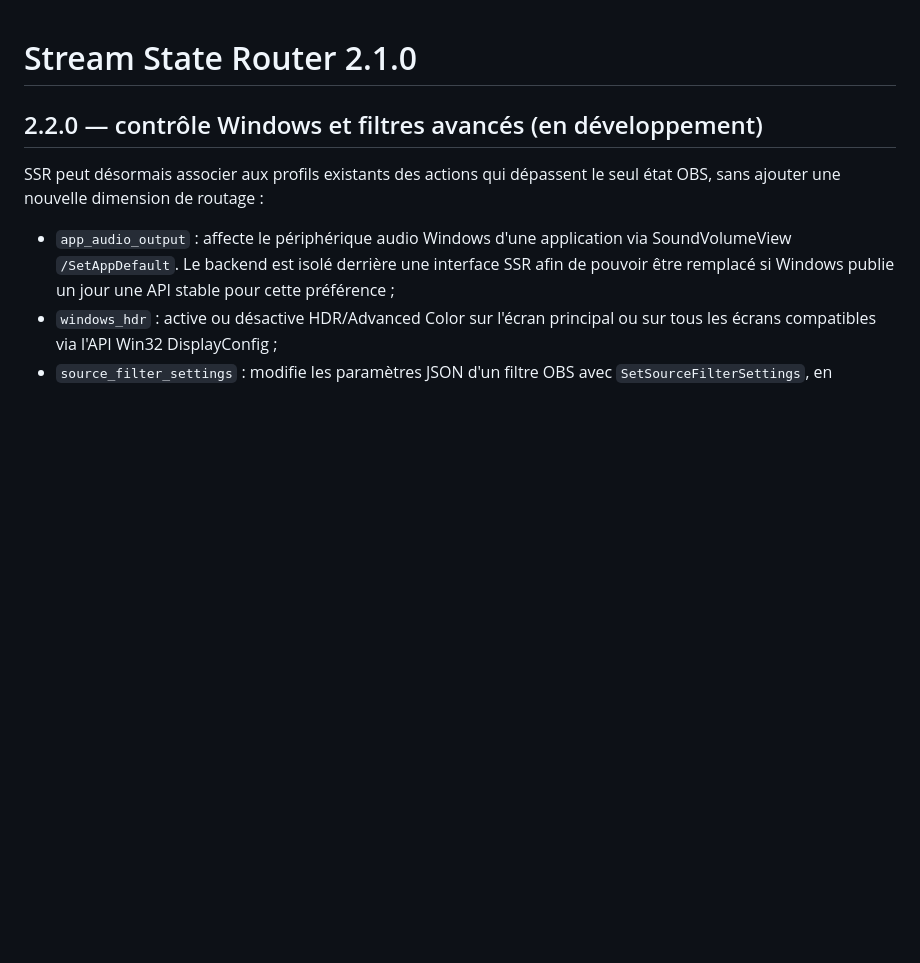
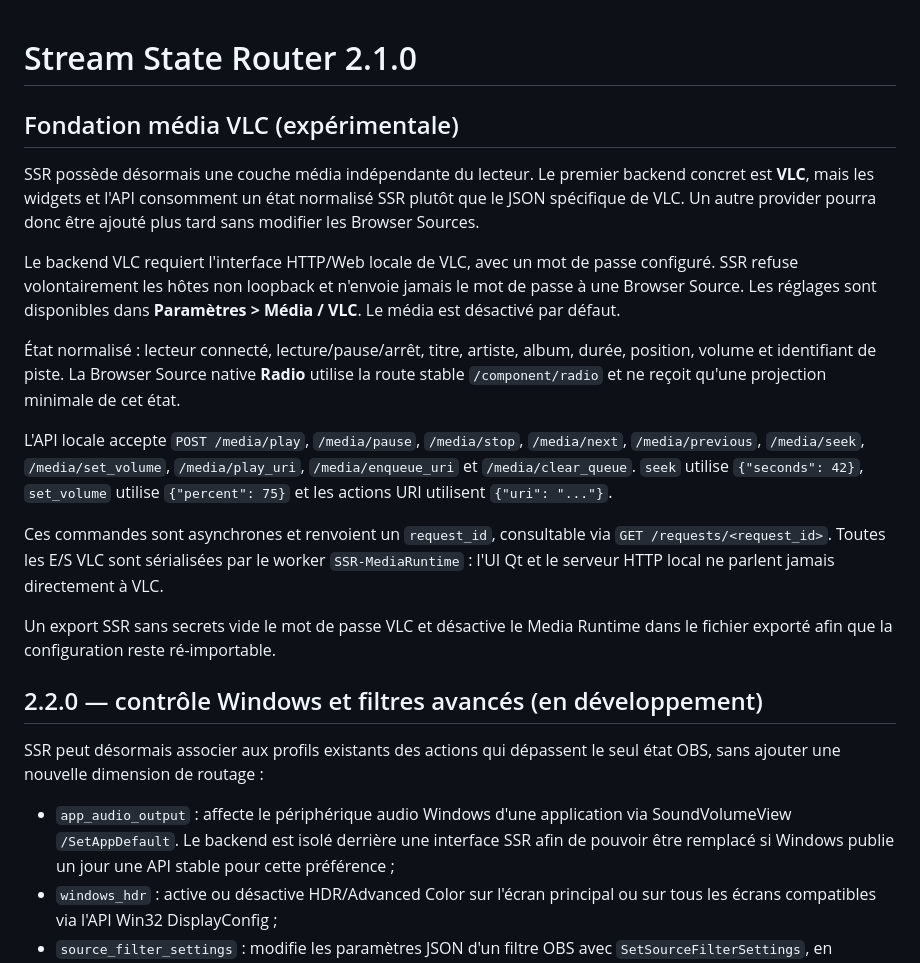
Before and after one commit to Ducrosr/StreamStateRouter, a Markdown page: README.md, the part around the change. Rendered like a GitHub page; blank space fills up the shorter version.

Commit message:
docs(media): document VLC provider and radio API

```diff
--- a/README.md
+++ b/README.md
@@ -1,5 +1,35 @@
 # Stream State Router 2.1.0
 
+## Fondation média VLC (expérimentale)
+
+SSR possède désormais une couche média indépendante du lecteur. Le premier
+backend concret est **VLC**, mais les widgets et l'API consomment un état
+normalisé SSR plutôt que le JSON spécifique de VLC. Un autre provider pourra
+donc être ajouté plus tard sans modifier les Browser Sources.
+
+Le backend VLC requiert l'interface HTTP/Web locale de VLC, avec un mot de
+passe configuré. SSR refuse volontairement les hôtes non loopback et n'envoie
+jamais le mot de passe à une Browser Source. Les réglages sont disponibles dans
+**Paramètres > Média / VLC**. Le média est désactivé par défaut.
+
+État normalisé : lecteur connecté, lecture/pause/arrêt, titre, artiste, album,
+durée, position, volume et identifiant de piste. La Browser Source native
+**Radio** utilise la route stable `/component/radio` et ne reçoit qu'une
+projection minimale de cet état.
+
+L'API locale accepte `POST /media/play`, `/media/pause`, `/media/stop`,
+`/media/next`, `/media/previous`, `/media/seek`, `/media/set_volume`,
+`/media/play_uri`, `/media/enqueue_uri` et `/media/clear_queue`.
+`seek` utilise `{"seconds": 42}`, `set_volume` utilise `{"percent": 75}`
+et les actions URI utilisent `{"uri": "..."}`.
+
+Ces commandes sont asynchrones et renvoient un `request_id`, consultable via
+`GET /requests/<request_id>`. Toutes les E/S VLC sont sérialisées par le
+worker `SSR-MediaRuntime` : l'UI Qt et le serveur HTTP local ne parlent jamais
+directement à VLC.
+
+Un export SSR sans secrets vide le mot de passe VLC et désactive le Media
+Runtime dans le fichier exporté afin que la configuration reste ré-importable.
 ## 2.2.0 — contrôle Windows et filtres avancés (en développement)
 
 SSR peut désormais associer aux profils existants des actions qui dépassent le
```
